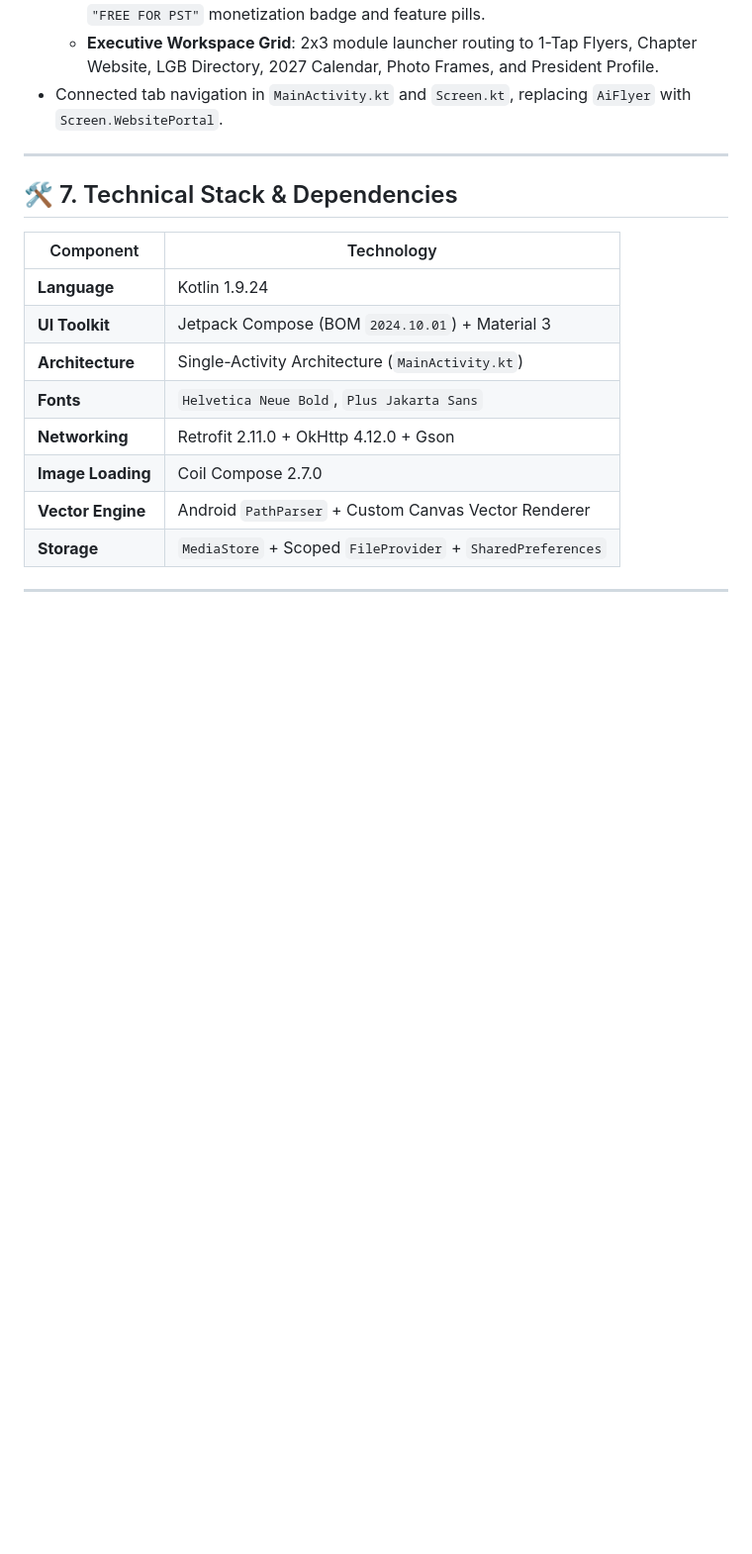
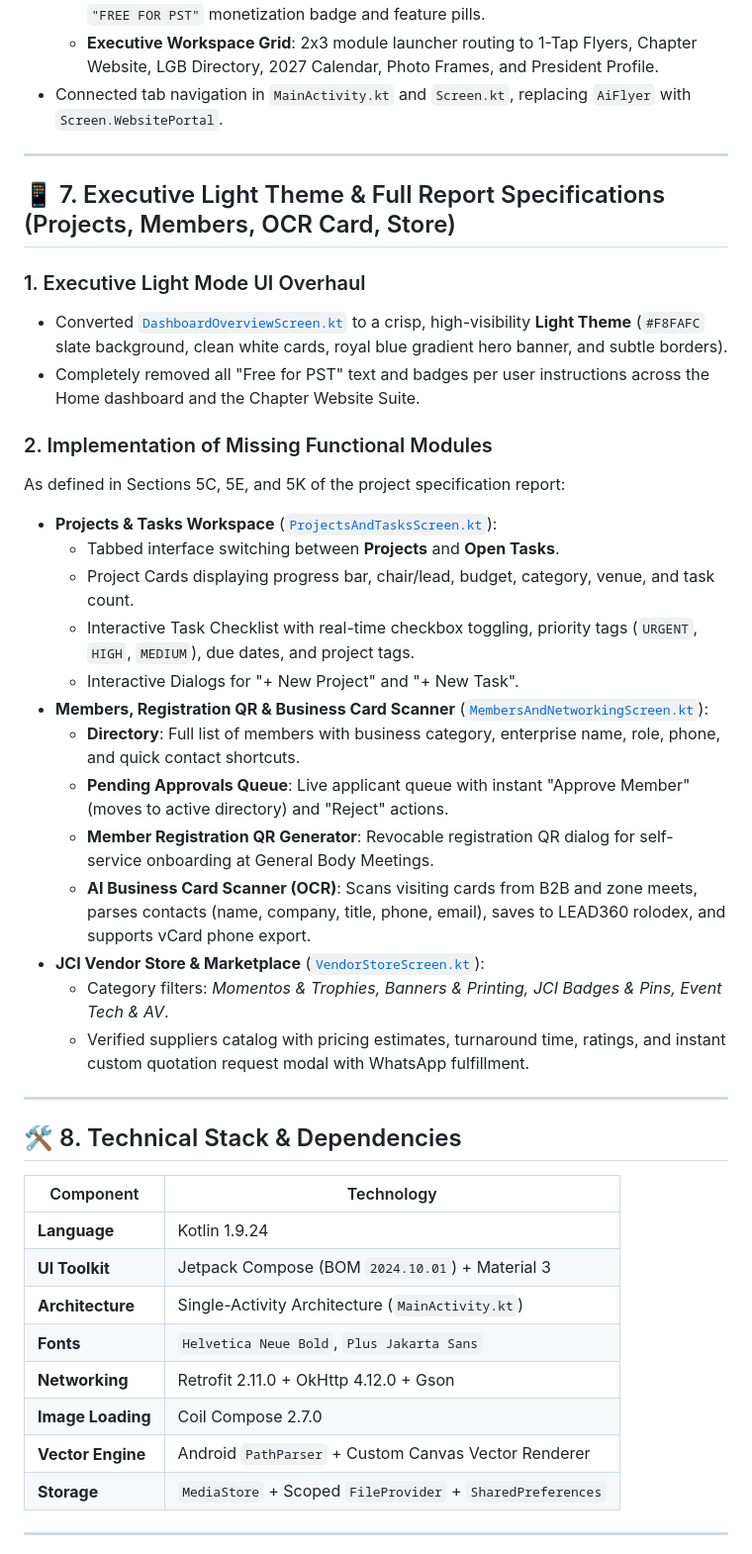
Before and after one commit to doraswamyraju/jci_lead_360, a Markdown page: PROJECT_CHANGELOG.md, the part around the change. Shown: that part at 99% size. GitHub-like rendering; blank space fills up the shorter version.

Commit message:
docs: document light theme redesign and added project report modules

```diff
--- a/PROJECT_CHANGELOG.md
+++ b/PROJECT_CHANGELOG.md
@@ -123,7 +123,31 @@ This document captures all enhancements, architectural updates, fixes, and new f
 
 ---
 
-## 🛠️ 7. Technical Stack & Dependencies
+## 📱 7. Executive Light Theme & Full Report Specifications (Projects, Members, OCR Card, Store)
+
+### 1. Executive Light Mode UI Overhaul
+- Converted [`DashboardOverviewScreen.kt`](file:///d:/Lead360/mobile-android/app/src/main/java/com/jci2027/lead360/screens/DashboardOverviewScreen.kt) to a crisp, high-visibility **Light Theme** (`#F8FAFC` slate background, clean white cards, royal blue gradient hero banner, and subtle borders).
+- Completely removed all "Free for PST" text and badges per user instructions across the Home dashboard and the Chapter Website Suite.
+
+### 2. Implementation of Missing Functional Modules
+As defined in Sections 5C, 5E, and 5K of the project specification report:
+- **Projects & Tasks Workspace** ([`ProjectsAndTasksScreen.kt`](file:///d:/Lead360/mobile-android/app/src/main/java/com/jci2027/lead360/screens/ProjectsAndTasksScreen.kt)):
+  - Tabbed interface switching between **Projects** and **Open Tasks**.
+  - Project Cards displaying progress bar, chair/lead, budget, category, venue, and task count.
+  - Interactive Task Checklist with real-time checkbox toggling, priority tags (`URGENT`, `HIGH`, `MEDIUM`), due dates, and project tags.
+  - Interactive Dialogs for "+ New Project" and "+ New Task".
+- **Members, Registration QR & Business Card Scanner** ([`MembersAndNetworkingScreen.kt`](file:///d:/Lead360/mobile-android/app/src/main/java/com/jci2027/lead360/screens/MembersAndNetworkingScreen.kt)):
+  - **Directory**: Full list of members with business category, enterprise name, role, phone, and quick contact shortcuts.
+  - **Pending Approvals Queue**: Live applicant queue with instant "Approve Member" (moves to active directory) and "Reject" actions.
+  - **Member Registration QR Generator**: Revocable registration QR dialog for self-service onboarding at General Body Meetings.
+  - **AI Business Card Scanner (OCR)**: Scans visiting cards from B2B and zone meets, parses contacts (name, company, title, phone, email), saves to LEAD360 rolodex, and supports vCard phone export.
+- **JCI Vendor Store & Marketplace** ([`VendorStoreScreen.kt`](file:///d:/Lead360/mobile-android/app/src/main/java/com/jci2027/lead360/screens/VendorStoreScreen.kt)):
+  - Category filters: *Momentos & Trophies, Banners & Printing, JCI Badges & Pins, Event Tech & AV*.
+  - Verified suppliers catalog with pricing estimates, turnaround time, ratings, and instant custom quotation request modal with WhatsApp fulfillment.
+
+---
+
+## 🛠️ 8. Technical Stack & Dependencies
 
 | Component | Technology |
 |---|---|
```
